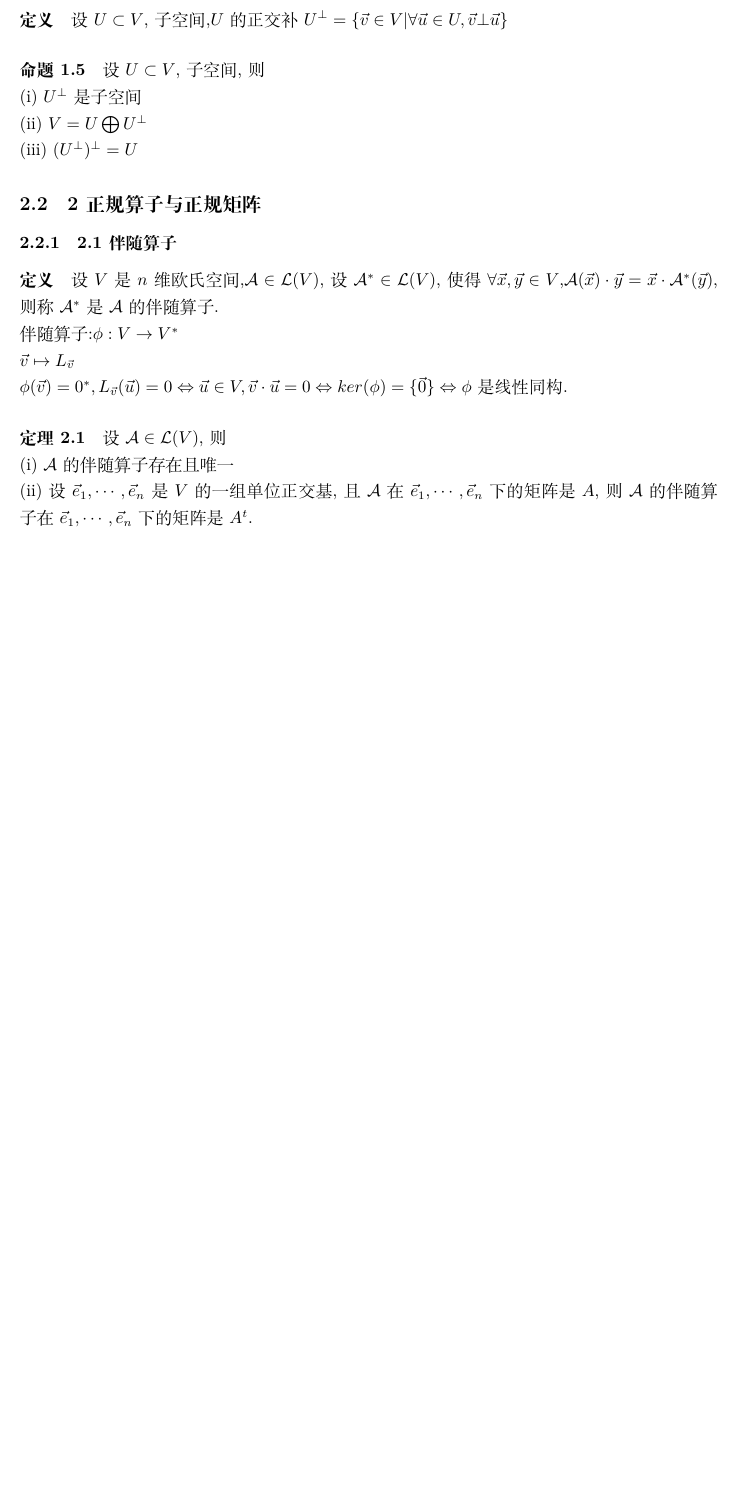
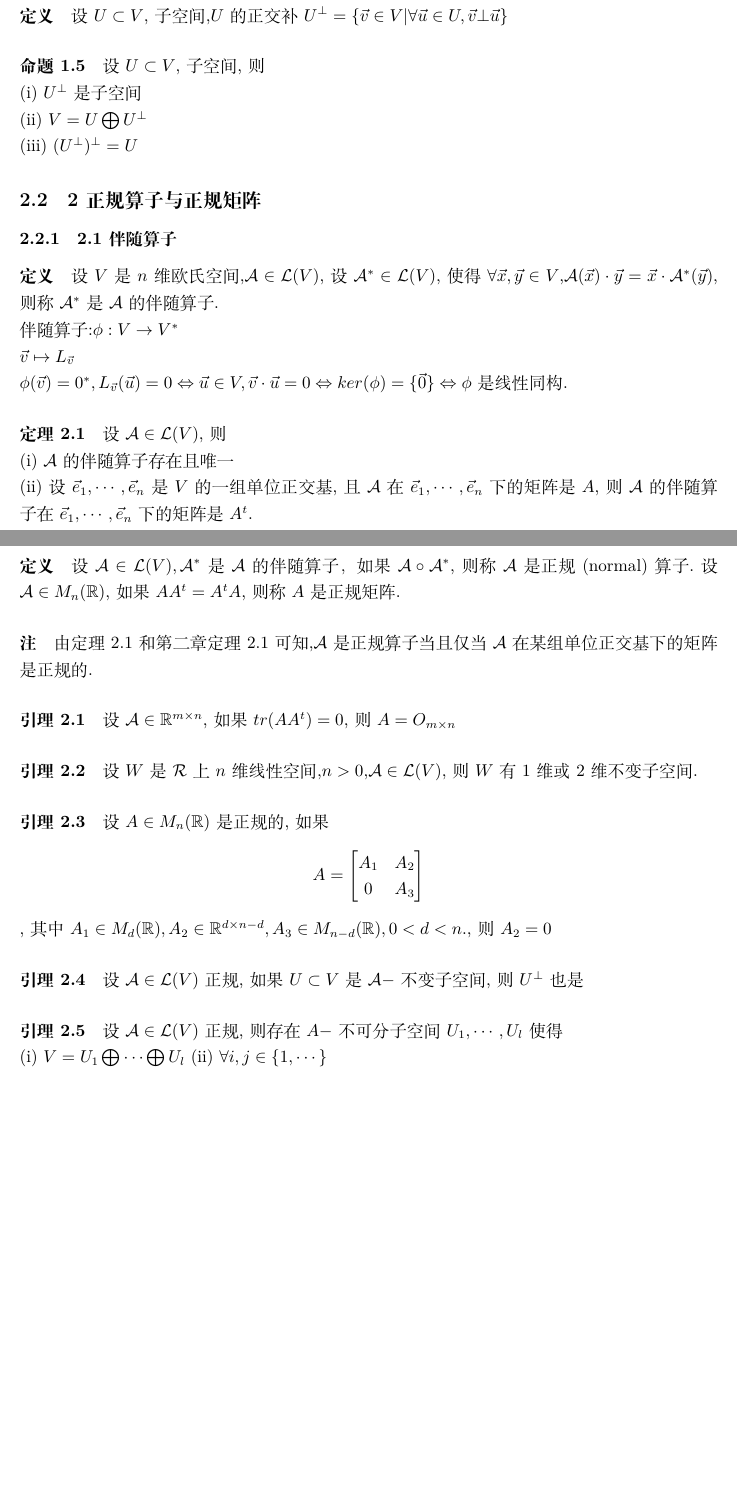
Before and after one commit to chenguokai/openLA, a LaTeX document (Book.tex, which reads Book2/Chapter3/section2.tex): part of page 11 of 11 before the commit and two parts of pages 11 and 12 of 12 after it, the two joined at a grey line, cut so that both start at the same text, the shorter picture padded with empty space. Compiled offline with XeLaTeX.

Commit message:
Prepare to Public

```diff
--- a/Book.tex
+++ b/Book.tex
@@ -9,4 +9,5 @@
 \include{Book2/Chapter2/Chapter2section6}
 \include{Book2/Chapter2/Chapter2section7}
 \include{Book2/Chapter3/section1}
+\include{Book2/Chapter3/section2}
 \end{document}
--- /dev/null
+++ b/Book2/Chapter3/section2.tex
@@ -0,0 +1,45 @@
+\ifx\total\undefined
+\documentclass{ctexart}
+\usepackage{geometry}
+\usepackage{amsmath}
+\usepackage{amsfonts}
+\begin{document}
+\fi
+
+\paragraph{定义}
+设$\mathcal{A} \in \mathcal{L}(V),\mathcal{A}^{*}$是$\mathcal{A}$的伴随算子，如果$\mathcal{A} \circ \mathcal{A}^{*}$,则称$\mathcal{A}$是正规(normal)算子.设$\mathcal{A} \in M_{n}(\mathbb{R})$,如果$AA^{t} = A^{t}A$,则称$A$是正规矩阵.
+
+\paragraph{注}
+由定理2.1和第二章定理2.1可知,$\mathcal{A}$是正规算子当且仅当$\mathcal{A}$在某组单位正交基下的矩阵是正规的.
+
+\paragraph{引理2.1}
+设$\mathcal{A} \in \mathbb{R}^{m \times n}$,如果$tr(AA^{t}) = 0$,则$A = O_{m \times n}$
+
+\paragraph{引理2.2}
+设$W$是$\mathcal{R}$上$n$维线性空间,$n>0$,$\mathcal{A} \in \mathcal{L}(V)$,则$W$有1维或2维不变子空间.
+
+\paragraph{引理2.3}
+设$A \in M_{n}(\mathbb{R})$是正规的,如果
+%matrix begin
+$$
+ A =
+ \left[
+ \begin{matrix}
+  A_{1} & A_{2} \\
+   0 & A_{3}
+  \end{matrix}
+  \right]
+$$,其中$A_{1} \in M_{d}(\mathbb{R}),A_{2} \in \mathbb{R}^{d \times n-d},A_{3} \in M_{n-d}(\mathbb{R}),0<d<n.$,则$A_{2} = 0$
+%matrix end
+
+\paragraph{引理2.4}
+设$\mathcal{A} \in \mathcal{L}(V)$正规,如果$U \subset V$是$\mathcal{A}-$不变子空间,则$U^{\bot}$也是
+
+\paragraph{引理2.5}
+设$\mathcal{A} \in \mathcal{L}(V)$正规,则存在$A-$不可分子空间$U_{1},\cdots,U_{l}$使得\\
+(i) $V = U_{1} \bigoplus \cdots \bigoplus U_{l}$
+(ii) $\forall i,j \in \{1,\cdots\}$
+
+\ifx\total\undefined
+\end{document}
+\fi
```
Also changed, not shown: Book.pdf, Book2/Chapter3/section2.pdf (added), 4 other files.
